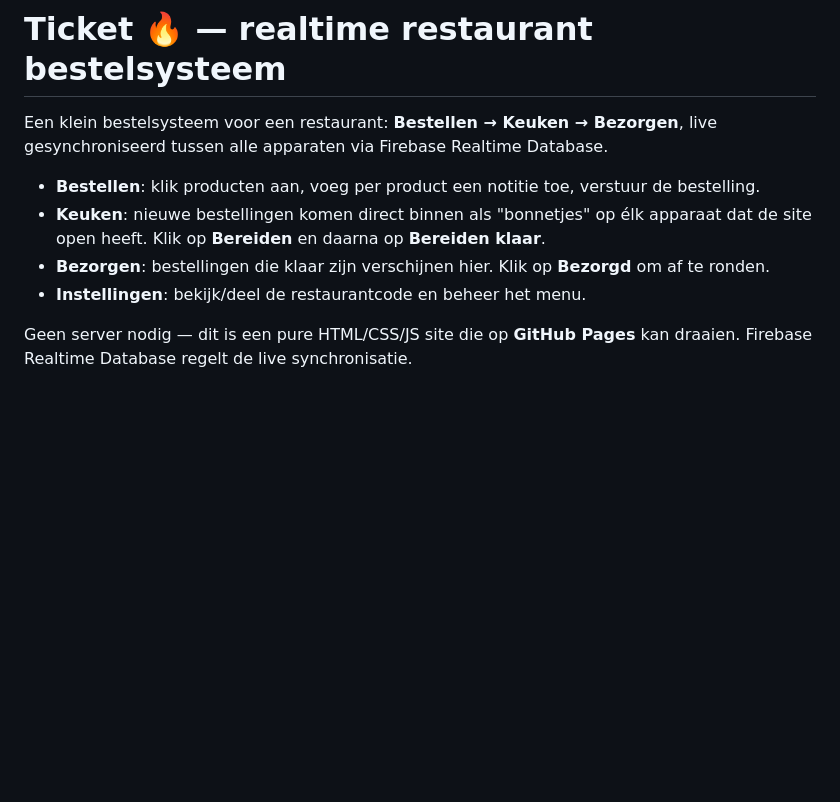
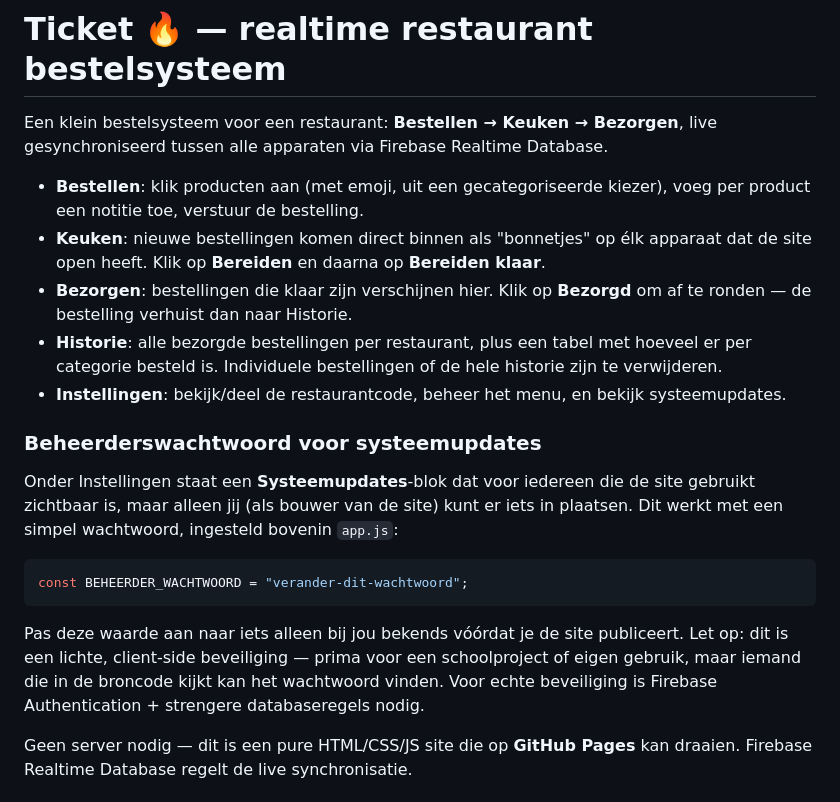
Before and after one commit to Petra-d00rnspleet/Restaurantbestelweb, a Markdown page: readme.md, the part around the change. Drawn GitHub-style; blank space fills up the shorter version.

````diff
--- a/readme.md
+++ b/readme.md
@@ -3,10 +3,21 @@
 Een klein bestelsysteem voor een restaurant: **Bestellen → Keuken → Bezorgen**,
 live gesynchroniseerd tussen alle apparaten via Firebase Realtime Database.
 
-- **Bestellen**: klik producten aan, voeg per product een notitie toe, verstuur de bestelling.
+- **Bestellen**: klik producten aan (met emoji, uit een gecategoriseerde kiezer), voeg per product een notitie toe, verstuur de bestelling.
 - **Keuken**: nieuwe bestellingen komen direct binnen als "bonnetjes" op élk apparaat dat de site open heeft. Klik op **Bereiden** en daarna op **Bereiden klaar**.
-- **Bezorgen**: bestellingen die klaar zijn verschijnen hier. Klik op **Bezorgd** om af te ronden.
-- **Instellingen**: bekijk/deel de restaurantcode en beheer het menu.
+- **Bezorgen**: bestellingen die klaar zijn verschijnen hier. Klik op **Bezorgd** om af te ronden — de bestelling verhuist dan naar Historie.
+- **Historie**: alle bezorgde bestellingen per restaurant, plus een tabel met hoeveel er per categorie besteld is. Individuele bestellingen of de hele historie zijn te verwijderen.
+- **Instellingen**: bekijk/deel de restaurantcode, beheer het menu, en bekijk systeemupdates.
+
+### Beheerderswachtwoord voor systeemupdates
+
+Onder Instellingen staat een **Systeemupdates**-blok dat voor iedereen die de site gebruikt zichtbaar is, maar alleen jij (als bouwer van de site) kunt er iets in plaatsen. Dit werkt met een simpel wachtwoord, ingesteld bovenin `app.js`:
+
+```js
+const BEHEERDER_WACHTWOORD = "verander-dit-wachtwoord";
+```
+
+Pas deze waarde aan naar iets alleen bij jou bekends vóórdat je de site publiceert. Let op: dit is een lichte, client-side beveiliging — prima voor een schoolproject of eigen gebruik, maar iemand die in de broncode kijkt kan het wachtwoord vinden. Voor echte beveiliging is Firebase Authentication + strengere databaseregels nodig.
 
 Geen server nodig — dit is een pure HTML/CSS/JS site die op **GitHub Pages** kan draaien. Firebase Realtime Database regelt de live synchronisatie.
 
````
